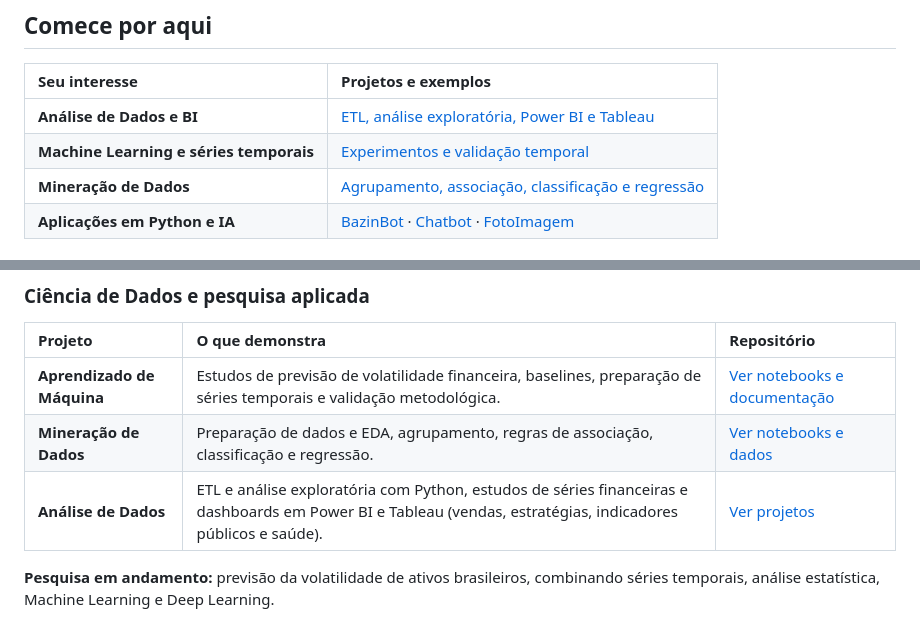
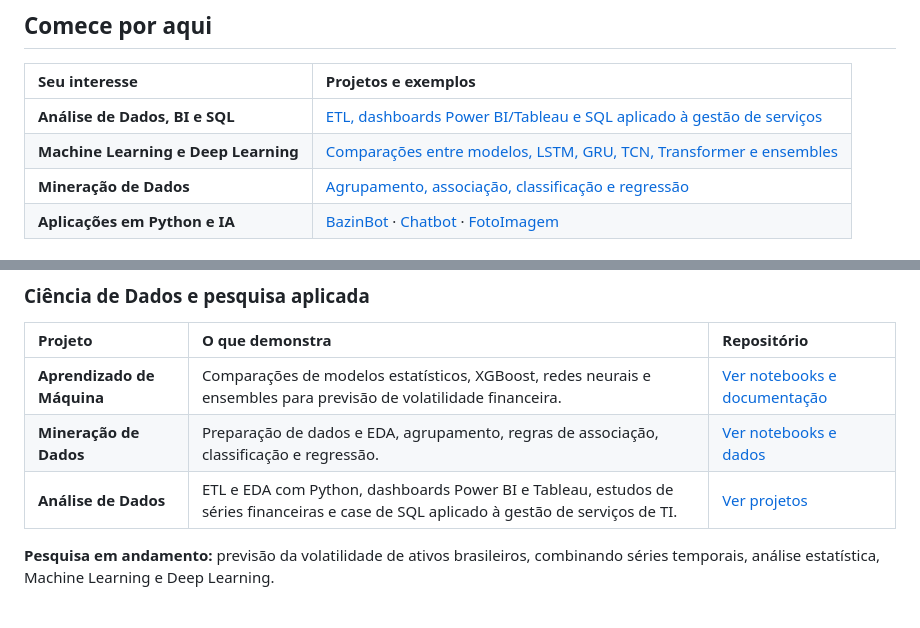
Before and after one commit to alvarobonifacio1980/alvarobonifacio1980, a Markdown page: README.md, 2 parts joined by grey strips. Rendered like a GitHub page.

Commit message:
docs(profile): destaca projetos de SQL e Deep Learning no indice profissional

```diff
--- a/README.md
+++ b/README.md
@@ -11,8 +11,8 @@ Profissional de Tecnologia da Informação com atuação **desde 1997**, combina
 
 | Seu interesse | Projetos e exemplos |
 | :--- | :--- |
-| **Análise de Dados e BI** | [ETL, análise exploratória, Power BI e Tableau](https://github.com/alvarobonifacio1980/Analise-de-Dados) |
-| **Machine Learning e séries temporais** | [Experimentos e validação temporal](https://github.com/alvarobonifacio1980/Aprendizado-de-Maquina) |
+| **Análise de Dados, BI e SQL** | [ETL, dashboards Power BI/Tableau e SQL aplicado à gestão de serviços](https://github.com/alvarobonifacio1980/Analise-de-Dados) |
+| **Machine Learning e Deep Learning** | [Comparações entre modelos, LSTM, GRU, TCN, Transformer e ensembles](https://github.com/alvarobonifacio1980/Aprendizado-de-Maquina) |
 | **Mineração de Dados** | [Agrupamento, associação, classificação e regressão](https://github.com/alvarobonifacio1980/Mineracao-de-Dados) |
 | **Aplicações em Python e IA** | [BazinBot](https://github.com/alvarobonifacio1980/BazinBot) · [Chatbot](https://github.com/alvarobonifacio1980/chatbot) · [FotoImagem](https://github.com/alvarobonifacio1980/foto_imagem) |
 
@@ -42,9 +42,9 @@ Capturas reais das interfaces publicadas no Render, obtidas automaticamente pelo
 
 | Projeto | O que demonstra | Repositório |
 | :--- | :--- | :--- |
-| **Aprendizado de Máquina** | Estudos de previsão de volatilidade financeira, baselines, preparação de séries temporais e validação metodológica. | [Ver notebooks e documentação](https://github.com/alvarobonifacio1980/Aprendizado-de-Maquina) |
+| **Aprendizado de Máquina** | Comparações de modelos estatísticos, XGBoost, redes neurais e ensembles para previsão de volatilidade financeira. | [Ver notebooks e documentação](https://github.com/alvarobonifacio1980/Aprendizado-de-Maquina) |
 | **Mineração de Dados** | Preparação de dados e EDA, agrupamento, regras de associação, classificação e regressão. | [Ver notebooks e dados](https://github.com/alvarobonifacio1980/Mineracao-de-Dados) |
-| **Análise de Dados** | ETL e análise exploratória com Python, estudos de séries financeiras e dashboards em Power BI e Tableau (vendas, estratégias, indicadores públicos e saúde). | [Ver projetos](https://github.com/alvarobonifacio1980/Analise-de-Dados) |
+| **Análise de Dados** | ETL e EDA com Python, dashboards Power BI e Tableau, estudos de séries financeiras e case de SQL aplicado à gestão de serviços de TI. | [Ver projetos](https://github.com/alvarobonifacio1980/Analise-de-Dados) |
 
 **Pesquisa em andamento:** previsão da volatilidade de ativos brasileiros, combinando séries temporais, análise estatística, Machine Learning e Deep Learning.
 
```
